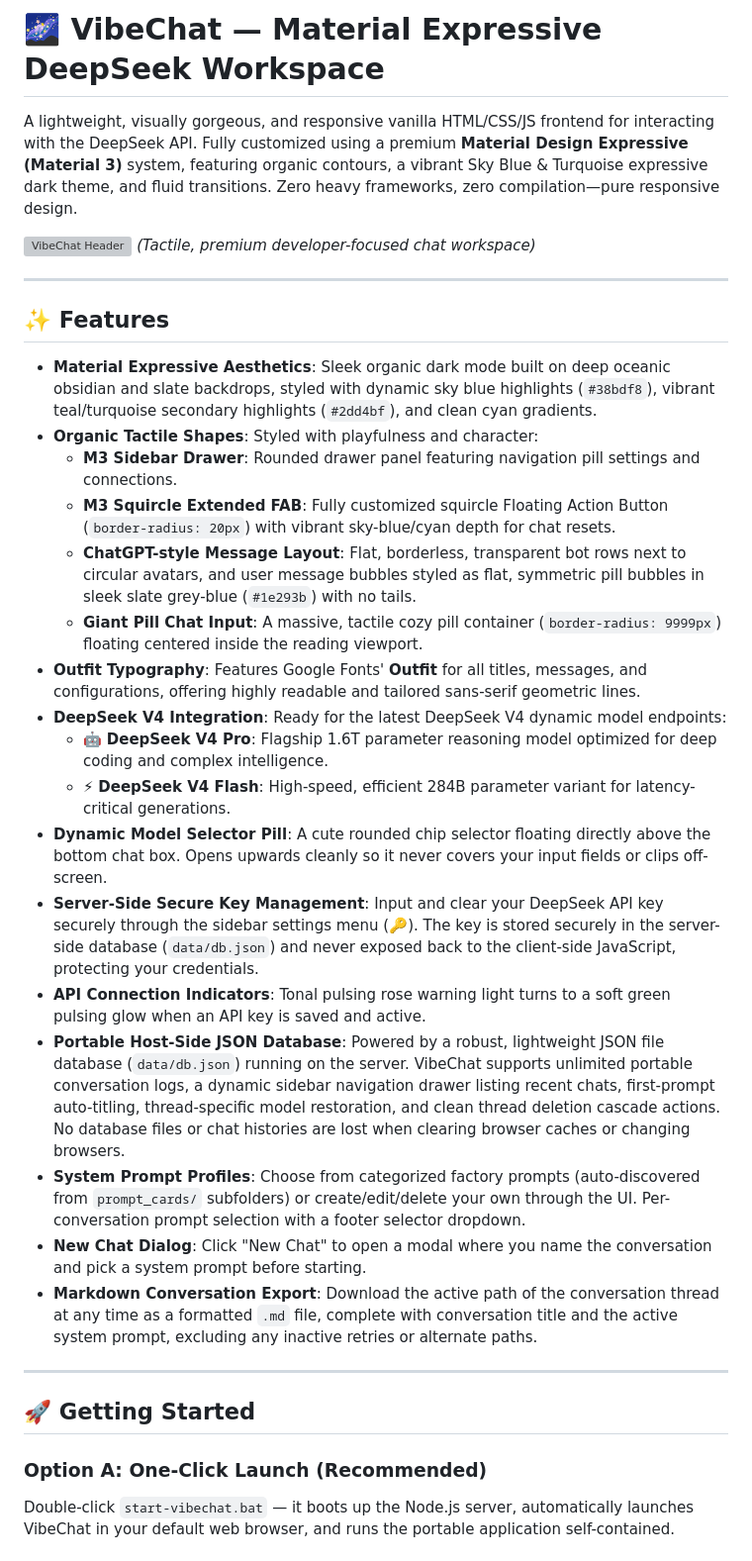
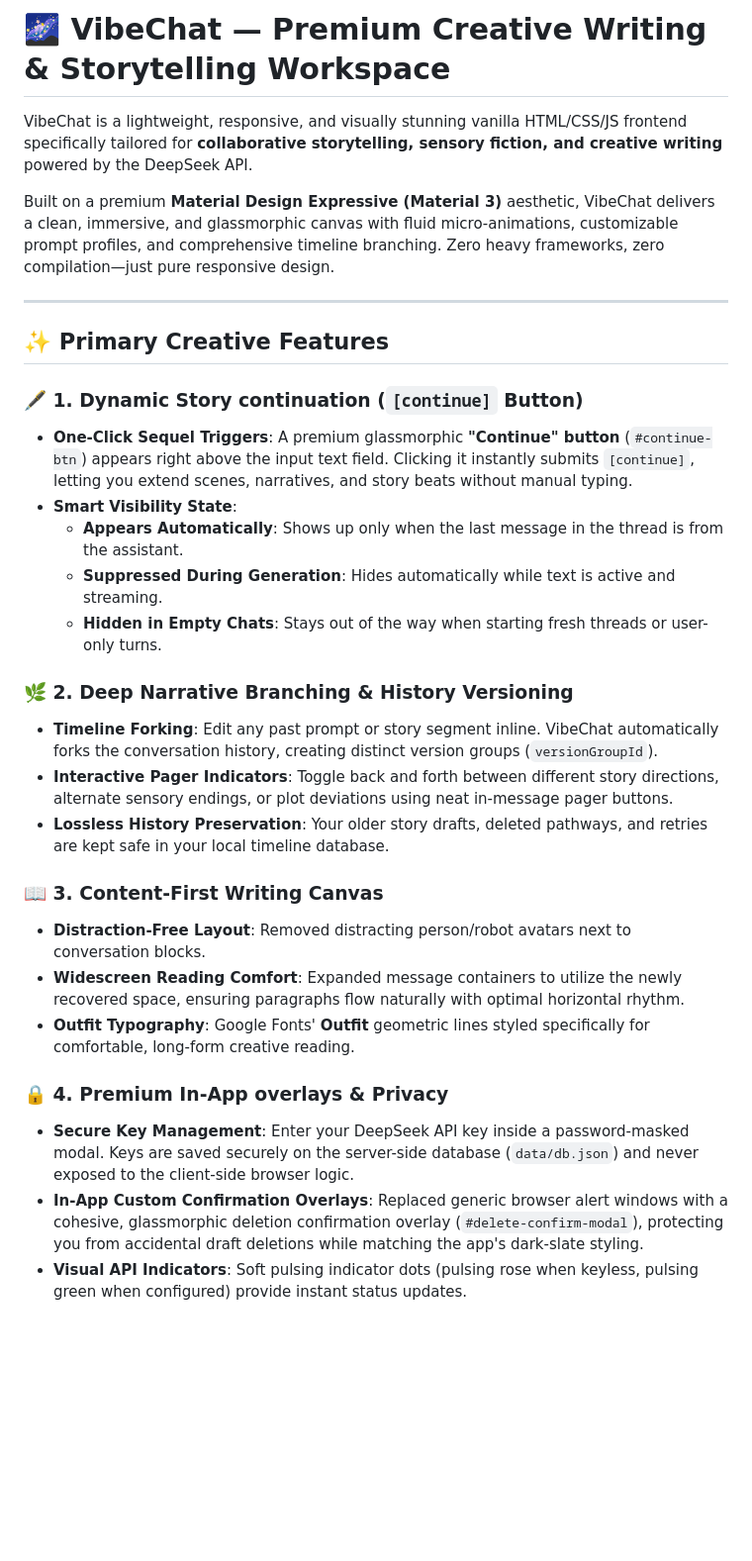
Before and after one commit to SriviharReddy/loomscribe, a Markdown page: README.md, the part around one of its changes. Shown at 99% size. Drawn GitHub-style; blank space fills up the shorter version; grey boxes are pictures that could not be loaded.

```diff
--- a/README.md
+++ b/README.md
@@ -1,35 +1,32 @@
-# 🌌 VibeChat — Material Expressive DeepSeek Workspace
+# 🌌 VibeChat — Premium Creative Writing & Storytelling Workspace
 
-A lightweight, visually gorgeous, and responsive vanilla HTML/CSS/JS frontend for interacting with the DeepSeek API. Fully customized using a premium **Material Design Expressive (Material 3)** system, featuring organic contours, a vibrant Sky Blue & Turquoise expressive dark theme, and fluid transitions. Zero heavy frameworks, zero compilation—pure responsive design.
+VibeChat is a lightweight, responsive, and visually stunning vanilla HTML/CSS/JS frontend specifically tailored for **collaborative storytelling, sensory fiction, and creative writing** powered by the DeepSeek API.
 
-![VibeChat Header](https://raw.githubusercontent.com/google/material-design-icons/master/png/action/visibility/white/2x/elg_visibility_white_48dp.png) *(Tactile, premium developer-focused chat workspace)*
+Built on a premium **Material Design Expressive (Material 3)** aesthetic, VibeChat delivers a clean, immersive, and glassmorphic canvas with fluid micro-animations, customizable prompt profiles, and comprehensive timeline branching. Zero heavy frameworks, zero compilation—just pure responsive design.
 
 ---
 
-## ✨ Features
+## ✨ Primary Creative Features
 
-- **Material Expressive Aesthetics**: Sleek organic dark mode built on deep oceanic obsidian and slate backdrops, styled with dynamic sky blue highlights (`#38bdf8`), vibrant teal/turquoise secondary highlights (`#2dd4bf`), and clean cyan gradients.
-- **Organic Tactile Shapes**: Styled with playfulness and character:
-  - **M3 Sidebar Drawer**: Rounded drawer panel featuring navigation pill settings and connections.
-  - **M3 Squircle Extended FAB**: Fully customized squircle Floating Action Button (`border-radius: 20px`) with vibrant sky-blue/cyan depth for chat resets.
-  - **ChatGPT-style Message Layout**: Flat, borderless, transparent bot rows next to circular avatars, and user message bubbles styled as flat, symmetric pill bubbles in sleek slate grey-blue (`#1e293b`) with no tails.
-  - **Giant Pill Chat Input**: A massive, tactile cozy pill container (`border-radius: 9999px`) floating centered inside the reading viewport.
-- **Outfit Typography**: Features Google Fonts' **Outfit** for all titles, messages, and configurations, offering highly readable and tailored sans-serif geometric lines.
-- **DeepSeek V4 Integration**: Ready for the latest DeepSeek V4 dynamic model endpoints:
-  - 🤖 **DeepSeek V4 Pro**: Flagship 1.6T parameter reasoning model optimized for deep coding and complex intelligence.
-  - ⚡ **DeepSeek V4 Flash**: High-speed, efficient 284B parameter variant for latency-critical generations.
-- **Dynamic Model Selector Pill**: A cute rounded chip selector floating directly above the bottom chat box. Opens upwards cleanly so it never covers your input fields or clips off-screen.
-- **Server-Side Secure Key Management**: Input and clear your DeepSeek API key securely through the sidebar settings menu (🔑). The key is stored securely in the server-side database (`data/db.json`) and never exposed back to the client-side JavaScript, protecting your credentials.
-- **API Connection Indicators**: Tonal pulsing rose warning light turns to a soft green pulsing glow when an API key is saved and active.
-- **Portable Host-Side JSON Database**: Powered by a robust, lightweight JSON file database (`data/db.json`) running on the server. VibeChat supports unlimited portable conversation logs, a dynamic sidebar navigation drawer listing recent chats, first-prompt auto-titling, thread-specific model restoration, and clean thread deletion cascade actions. No database files or chat histories are lost when clearing browser caches or changing browsers.
-- **System Prompt Profiles**: Choose from categorized factory prompts (auto-discovered from `prompt_cards/` subfolders) or create/edit/delete your own through the UI. Per-conversation prompt selection with a footer selector dropdown.
-- **New Chat Dialog**: Click "New Chat" to open a modal where you name the conversation and pick a system prompt before starting.
-- **Markdown Conversation Export**: Download the active path of the conversation thread at any time as a formatted `.md` file, complete with conversation title and the active system prompt, excluding any inactive retries or alternate paths.
+### 🖋️ 1. Dynamic Story continuation (`[continue]` Button)
+- **One-Click Sequel Triggers**: A premium glassmorphic **"Continue" button** (`#continue-btn`) appears right above the input text field. Clicking it instantly submits `[continue]`, letting you extend scenes, narratives, and story beats without manual typing.
+- **Smart Visibility State**:
+  - **Appears Automatically**: Shows up only when the last message in the thread is from the assistant.
+  - **Suppressed During Generation**: Hides automatically while text is active and streaming.
+  - **Hidden in Empty Chats**: Stays out of the way when starting fresh threads or user-only turns.
 
----
+### 🌿 2. Deep Narrative Branching & History Versioning
+- **Timeline Forking**: Edit any past prompt or story segment inline. VibeChat automatically forks the conversation history, creating distinct version groups (`versionGroupId`).
+- **Interactive Pager Indicators**: Toggle back and forth between different story directions, alternate sensory endings, or plot deviations using neat in-message pager buttons.
+- **Lossless History Preservation**: Your older story drafts, deleted pathways, and retries are kept safe in your local timeline database.
 
-## 🚀 Getting Started
+### 📖 3. Content-First Writing Canvas
+- **Distraction-Free Layout**: Removed distracting person/robot avatars next to conversation blocks.
+- **Widescreen Reading Comfort**: Expanded message containers to utilize the newly recovered space, ensuring paragraphs flow naturally with optimal horizontal rhythm.
+- **Outfit Typography**: Google Fonts' **Outfit** geometric lines styled specifically for comfortable, long-form creative reading.
 
-### Option A: One-Click Launch (Recommended)
-Double-click `start-vibechat.bat` — it boots up the Node.js server, automatically launches VibeChat in your default web browser, and runs the portable application self-contained.
+### 🔒 4. Premium In-App overlays & Privacy
+- **Secure Key Management**: Enter your DeepSeek API key inside a password-masked modal. Keys are saved securely on the server-side database (`data/db.json`) and never exposed to the client-side browser logic.
+- **In-App Custom Confirmation Overlays**: Replaced generic browser alert windows with a cohesive, glassmorphic deletion confirmation overlay (`#delete-confirm-modal`), protecting you from accidental draft deletions while matching the app's dark-slate styling.
+- **Visual API Indicators**: Soft pulsing indicator dots (pulsing rose when keyless, pulsing green when configured) provide instant status updates.
 
```
Also changed, not shown: other parts of README.md (+41 -32 lines).
